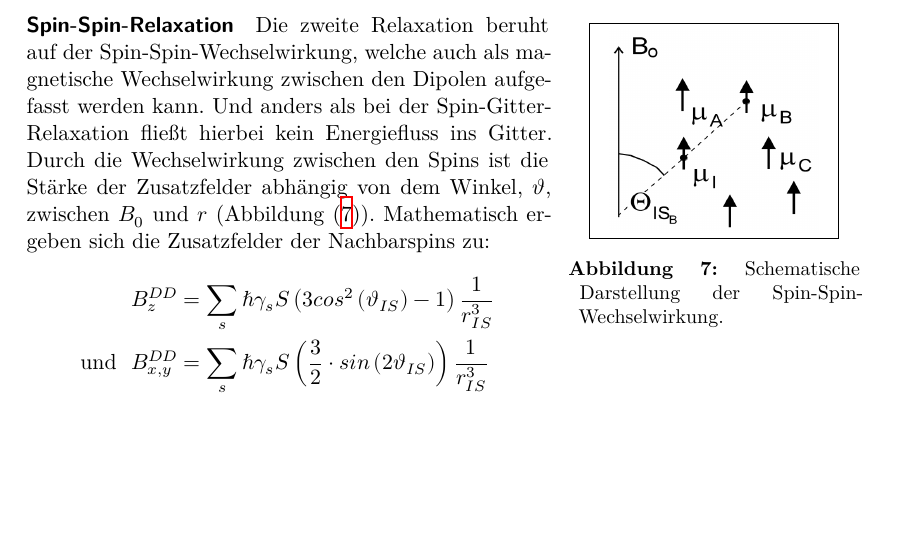
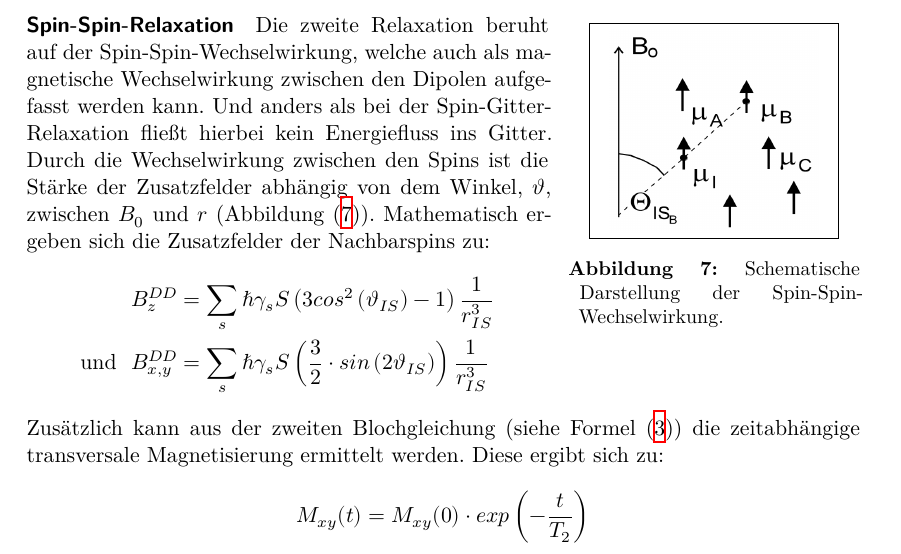
Before and after one commit to H-berg/FP2, a LaTeX document (NMR/main.tex, which reads NMR/content/theorie.tex): part of page 7 of 22, cut so that both start at the same text, the shorter picture padded with empty space. Compiled offline with XeLaTeX.

Commit message:
formel spinspin

```diff
--- a/NMR/content/theorie.tex
+++ b/NMR/content/theorie.tex
@@ -194,6 +194,12 @@ Mathematisch ergeben sich die Zusatzfelder der Nachbarspins zu:
 	B_z^{DD} &= \sum_s \hbar \gamma_s S \left( 3 cos^2 \left(\vartheta_{IS}\right) - 1 \right) \frac{1}{r_{IS}^3} \\
 	\text{und} \, \, \, \, B_{x,y}^{DD} &= \sum_s \hbar \gamma_s S \left( \frac{3}{2} \cdot sin\left(2 \vartheta_{IS}\right) \right) \frac{1}{r_{IS}^3}
 \end{align*}
+Zus\"{a}tzlich kann aus der zweiten Blochgleichung (siehe Formel (\ref{eq:bloch2})) die zeitabh\"{a}ngige transversale Magnetisierung ermittelt werden.
+Diese ergibt sich zu:
+\begin{align*}
+	M_{xy} (t) = M_{xy} (0) \cdot exp \left( - \frac{t}{T_2} \right)
+	\label{eq:Mxy}
+\end{align*}
 
 Im Vergleich zu $T_1$-Relaxationszeit ist die Spin-Spin-Relaxationszeit $T_2$ in Festk\"{o}rpern immer kleiner.
 Nur in Fl\"{u}ssigkeiten sind beide Relaxationszeiten in dergleichen Gr\"{o}{\ss}en{\-}ord{\-}nung.
```
